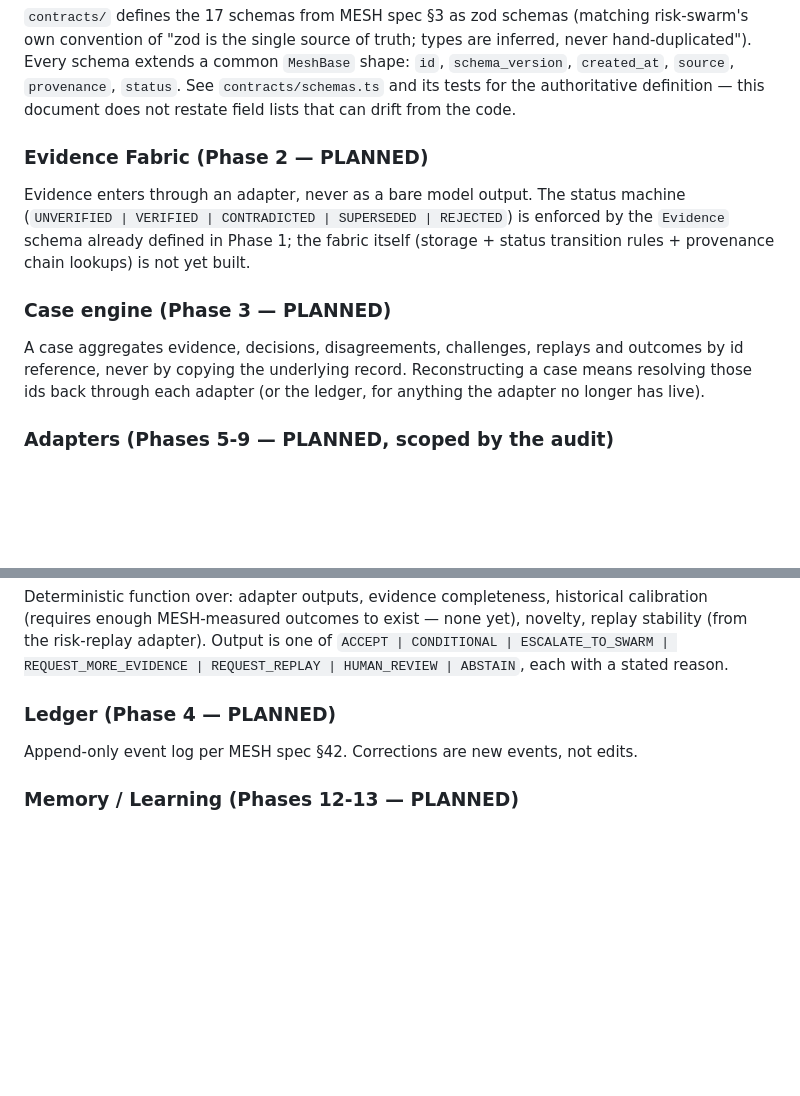
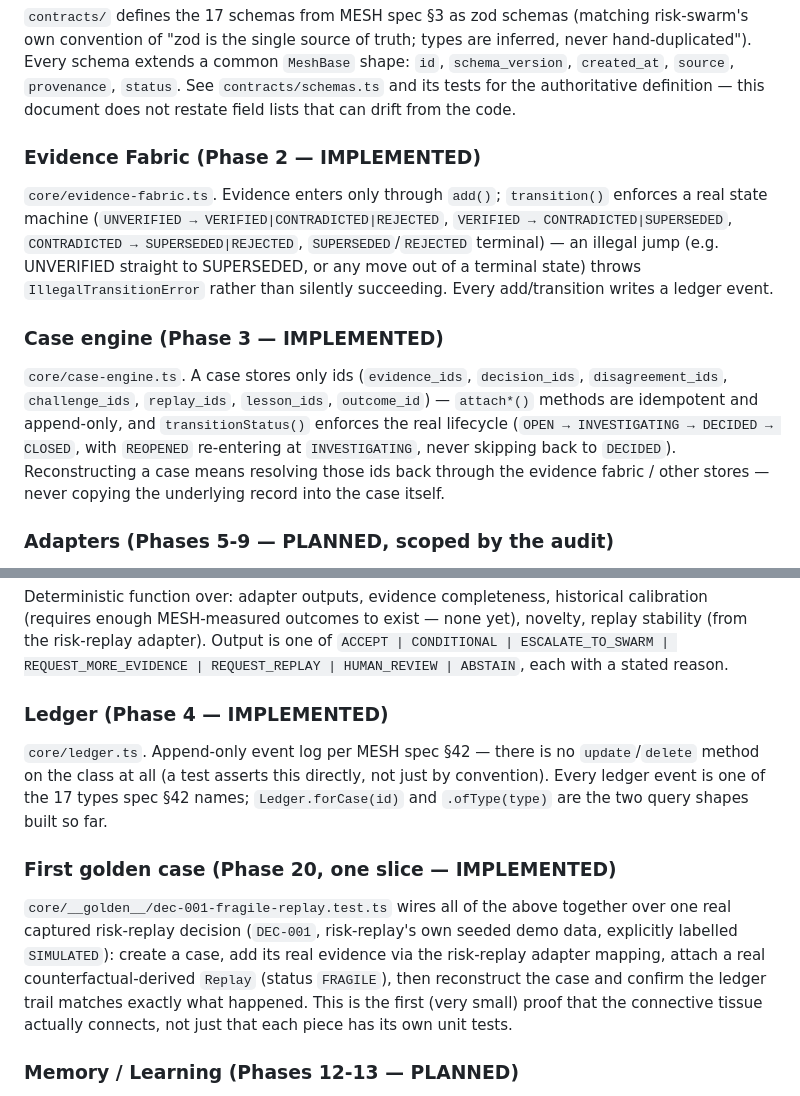
Before and after one commit to Jeevan-0508/Risk-Mesh, a Markdown page: docs/MESH_ARCHITECTURE.md, 2 parts joined by grey strips. Rendered like a GitHub page; blank space fills up the shorter version.

```diff
--- a/docs/MESH_ARCHITECTURE.md
+++ b/docs/MESH_ARCHITECTURE.md
@@ -52,18 +52,22 @@ schema extends a common `MeshBase` shape: `id`, `schema_version`, `created_at`,
 `provenance`, `status`. See `contracts/schemas.ts` and its tests for the authoritative definition —
 this document does not restate field lists that can drift from the code.
 
-### Evidence Fabric (Phase 2 — PLANNED)
+### Evidence Fabric (Phase 2 — IMPLEMENTED)
 
-Evidence enters through an adapter, never as a bare model output. The status machine
-(`UNVERIFIED | VERIFIED | CONTRADICTED | SUPERSEDED | REJECTED`) is enforced by the `Evidence` schema
-already defined in Phase 1; the fabric itself (storage + status transition rules + provenance chain
-lookups) is not yet built.
+`core/evidence-fabric.ts`. Evidence enters only through `add()`; `transition()` enforces a real state
+machine (`UNVERIFIED → VERIFIED|CONTRADICTED|REJECTED`, `VERIFIED → CONTRADICTED|SUPERSEDED`,
+`CONTRADICTED → SUPERSEDED|REJECTED`, `SUPERSEDED`/`REJECTED` terminal) — an illegal jump (e.g.
+UNVERIFIED straight to SUPERSEDED, or any move out of a terminal state) throws
+`IllegalTransitionError` rather than silently succeeding. Every add/transition writes a ledger event.
 
-### Case engine (Phase 3 — PLANNED)
+### Case engine (Phase 3 — IMPLEMENTED)
 
-A case aggregates evidence, decisions, disagreements, challenges, replays and outcomes by id
-reference, never by copying the underlying record. Reconstructing a case means resolving those ids
-back through each adapter (or the ledger, for anything the adapter no longer has live).
+`core/case-engine.ts`. A case stores only ids (`evidence_ids`, `decision_ids`, `disagreement_ids`,
+`challenge_ids`, `replay_ids`, `lesson_ids`, `outcome_id`) — `attach*()` methods are idempotent and
+append-only, and `transitionStatus()` enforces the real lifecycle
+(`OPEN → INVESTIGATING → DECIDED → CLOSED`, with `REOPENED` re-entering at `INVESTIGATING`, never
+skipping back to `DECIDED`). Reconstructing a case means resolving those ids back through the
+evidence fabric / other stores — never copying the underlying record into the case itself.
 
 ### Adapters (Phases 5-9 — PLANNED, scoped by the audit)
 
@@ -87,9 +91,21 @@ enough MESH-measured outcomes to exist — none yet), novelty, replay stability
 adapter). Output is one of `ACCEPT | CONDITIONAL | ESCALATE_TO_SWARM | REQUEST_MORE_EVIDENCE |
 REQUEST_REPLAY | HUMAN_REVIEW | ABSTAIN`, each with a stated reason.
 
-### Ledger (Phase 4 — PLANNED)
+### Ledger (Phase 4 — IMPLEMENTED)
 
-Append-only event log per MESH spec §42. Corrections are new events, not edits.
+`core/ledger.ts`. Append-only event log per MESH spec §42 — there is no `update`/`delete` method on
+the class at all (a test asserts this directly, not just by convention). Every ledger event is one of
+the 17 types spec §42 names; `Ledger.forCase(id)` and `.ofType(type)` are the two query shapes built
+so far.
+
+### First golden case (Phase 20, one slice — IMPLEMENTED)
+
+`core/__golden__/dec-001-fragile-replay.test.ts` wires all of the above together over one real
+captured risk-replay decision (`DEC-001`, risk-replay's own seeded demo data, explicitly labelled
+`SIMULATED`): create a case, add its real evidence via the risk-replay adapter mapping, attach a real
+counterfactual-derived `Replay` (status `FRAGILE`), then reconstruct the case and confirm the ledger
+trail matches exactly what happened. This is the first (very small) proof that the connective tissue
+actually connects, not just that each piece has its own unit tests.
 
 ### Memory / Learning (Phases 12-13 — PLANNED)
 
```
Also changed, not shown: README.md (+9 -2 lines).
